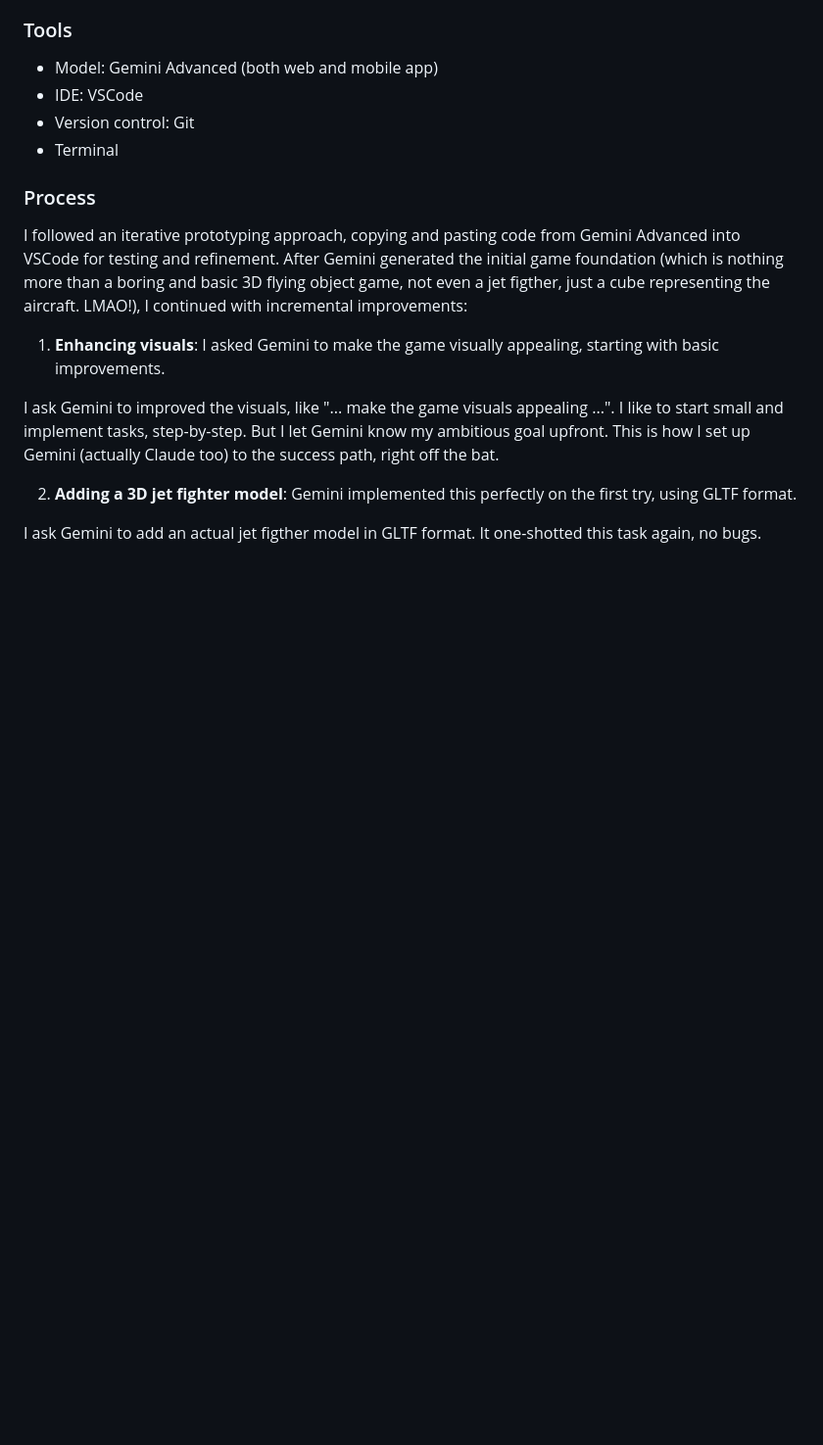
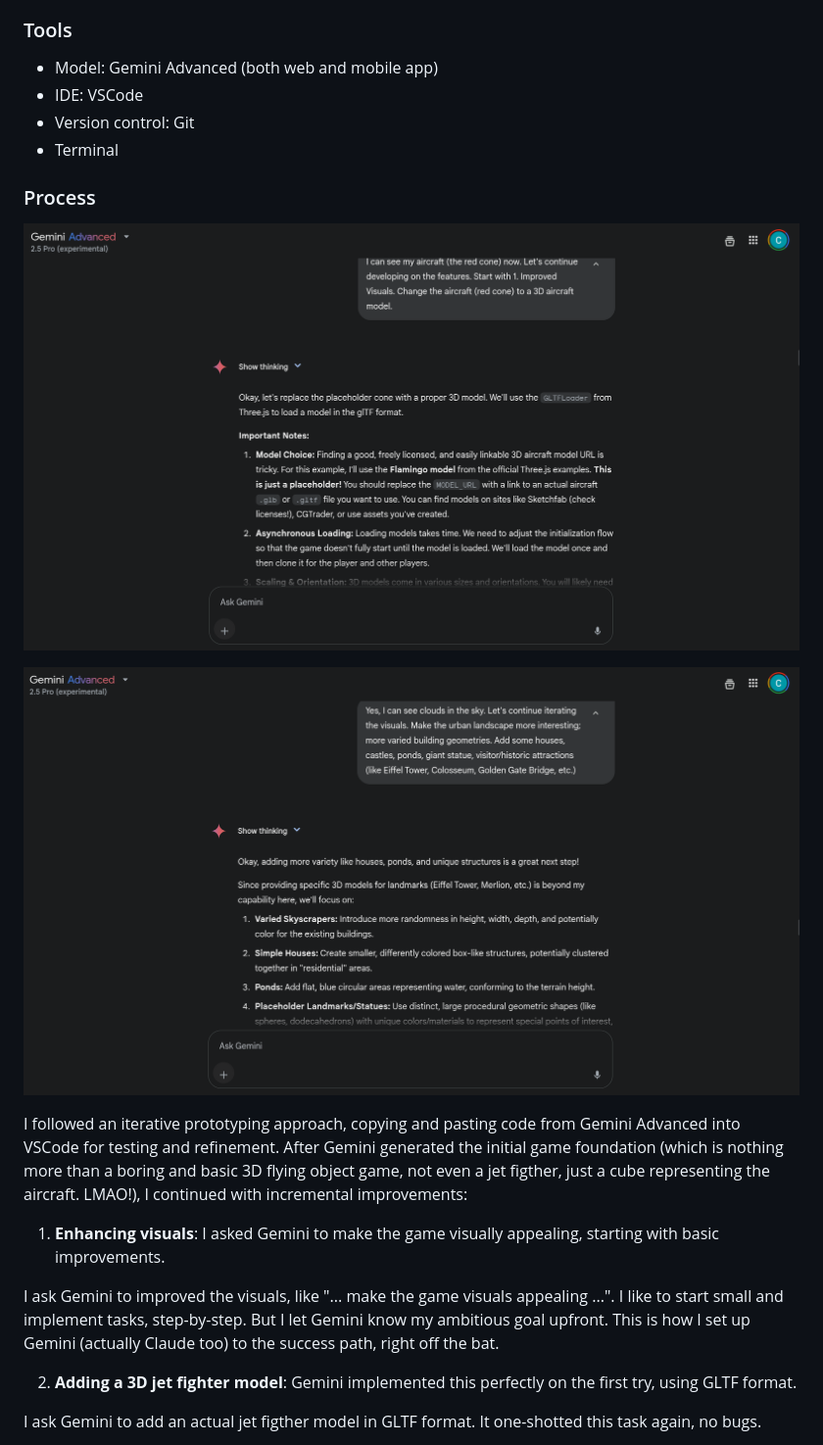
Before and after one commit to cedrickchee/vibe-jet, a Markdown page: README.md, the part around the change. Shown: that part at 98% size. GitHub-like rendering; pictures changed too: docs/screenshots/vibe_coding_in_gemini_advanced_01.png (added), docs/screenshots/vibe_coding_in_gemini_advanced_02.png (added); blank space fills up the shorter version.

Commit message:
add some screenshots of prompts and outputs

```diff
--- a/README.md
+++ b/README.md
@@ -161,6 +161,13 @@ My vibe coding process combines good software engineering practices with scienti
 
 ### Process
 
+<p>
+   <img src="https://raw.githubusercontent.com/cedrickchee/vibe-jet/main/docs/screenshots/vibe_coding_in_gemini_advanced_01.png" width="1000" />
+</p>
+<p>
+   <img src="https://raw.githubusercontent.com/cedrickchee/vibe-jet/main/docs/screenshots/vibe_coding_in_gemini_advanced_02.png" width="1000" />
+</p>
+
 I followed an iterative prototyping approach, copying and pasting code from Gemini Advanced into VSCode for testing and refinement. After Gemini generated the initial game foundation (which is nothing more than a boring and basic 3D flying object game, not even a jet figther, just a cube representing the aircraft. LMAO!), I continued with incremental improvements:
 
 1. **Enhancing visuals**: I asked Gemini to make the game visually appealing, starting with basic improvements.
```
